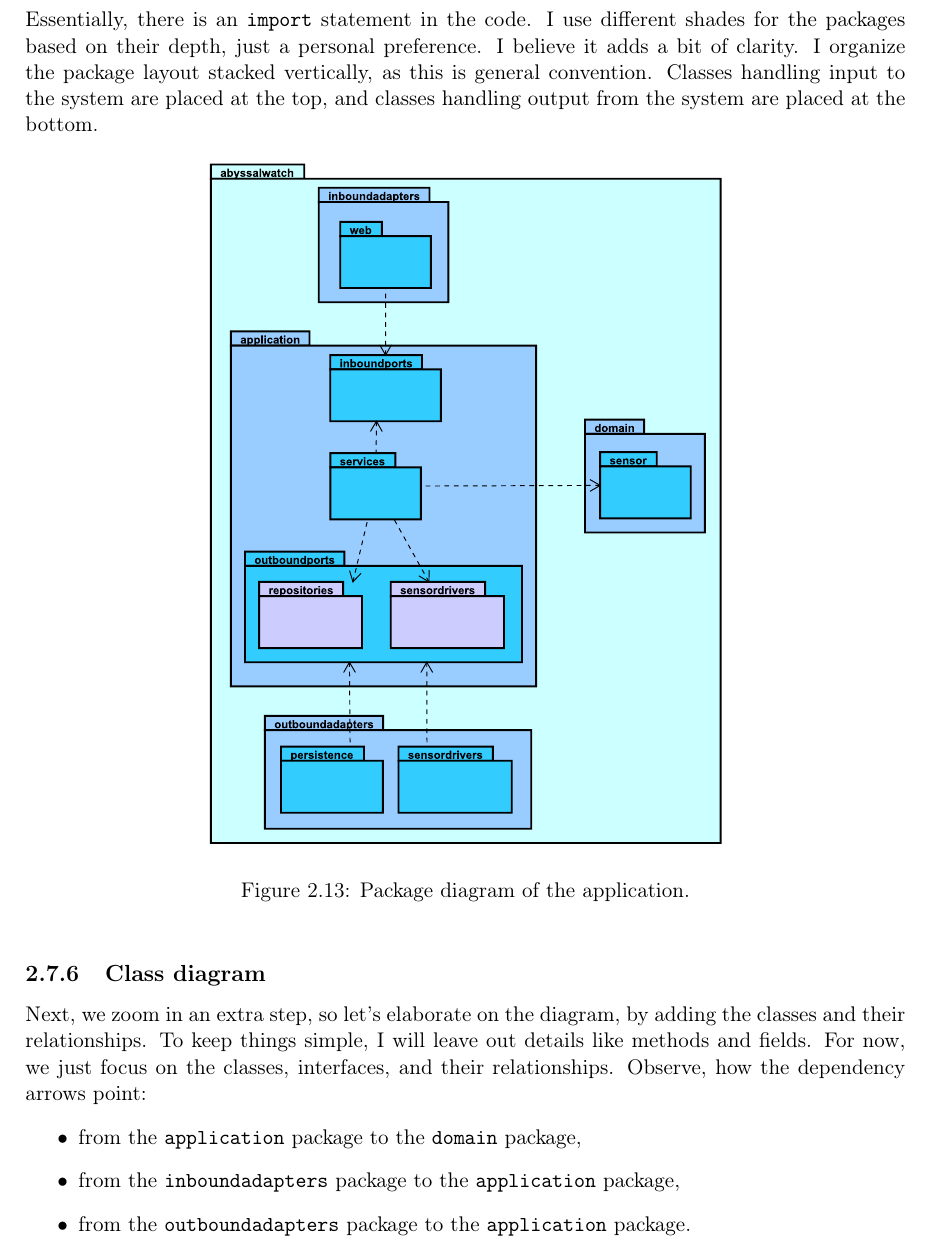
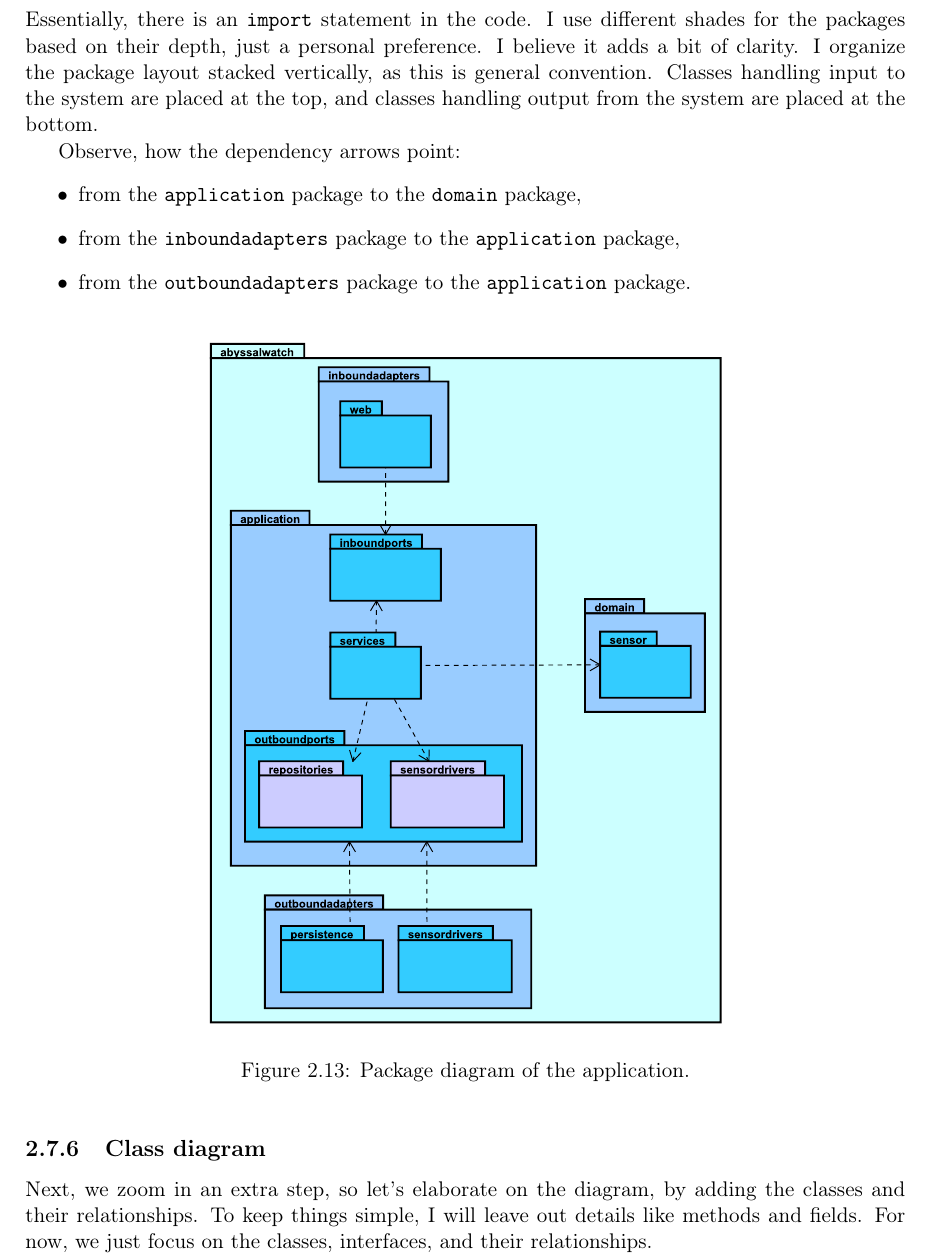
Before and after one commit to TroelsMortensen/SoftwareDesignBook, a LaTeX thesis (main.tex, which reads parts/architectural-styles/hexagonal/hexagonal.tex): part of page 29 of 34 before the commit and part of page 29 of 33 after it, cut so that both start at the same text. Compiled offline with pdfLaTeX.

Commit message:
update class diagram

```diff
--- a/parts/architectural-styles/hexagonal/hexagonal.tex
+++ b/parts/architectural-styles/hexagonal/hexagonal.tex
@@ -837,6 +837,13 @@ One way to visualize the application structure is with a folder structure diagra
 
 I will start with a simple package diagram, see Figure~\ref{fig:hex_package_diagram}. The dashed arrows between packages indicate that a class in one package depends on a class/interface in another package. Essentially, there is an \texttt{import} statement in the code. I use different shades for the packages based on their depth, just a personal preference. I believe it adds a bit of clarity. I organize the package layout stacked vertically, as this is general convention. Classes handling input to the system are placed at the top, and classes handling output from the system are placed at the bottom.
 
+Observe, how the dependency arrows point:
+\begin{itemize}
+    \item from the \texttt{application} package to the \texttt{domain} package,
+    \item from the \texttt{inboundadapters} package to the \texttt{application} package,
+    \item from the \texttt{outboundadapters} package to the \texttt{application} package.
+\end{itemize}
+
 \needspace{20\baselineskip}
 \begin{figure}[htbp]
     \centering
@@ -847,12 +854,7 @@ I will start with a simple package diagram, see Figure~\ref{fig:hex_package_diag
 
 \subsection{Class diagram}
 
-Next, we zoom in an extra step, so let's elaborate on the diagram, by adding the classes and their relationships. To keep things simple, I will leave out details like methods and fields. For now, we just focus on the classes, interfaces, and their relationships. Observe, how the dependency arrows point:
-\begin{itemize}
-    \item from the \texttt{application} package to the \texttt{domain} package,
-    \item from the \texttt{inboundadapters} package to the \texttt{application} package,
-    \item from the \texttt{outboundadapters} package to the \texttt{application} package.
-\end{itemize}
+Next, we zoom in an extra step, so let's elaborate on the diagram, by adding the classes and their relationships. To keep things simple, I will leave out details like methods and fields. For now, we just focus on the classes, interfaces, and their relationships.
 
 \needspace{20\baselineskip}
 \begin{figure}[htbp]
```
Also changed, not shown: out/main.pdf, parts/architectural-styles/hexagonal/assets/ClassDiagram.pdf, parts/architectural-styles/hexagonal/assets/ClassDiagram.svg, 1 other file.
